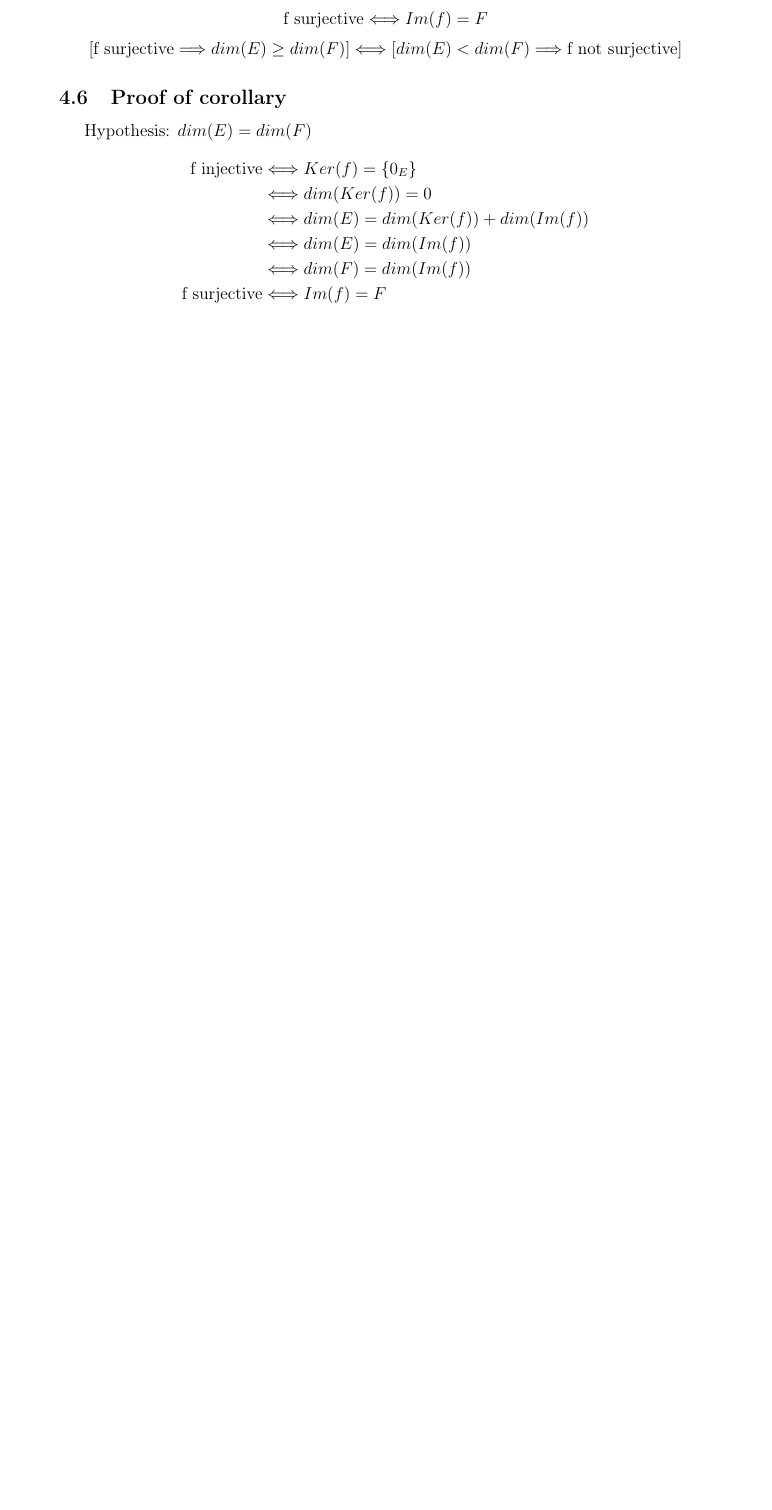
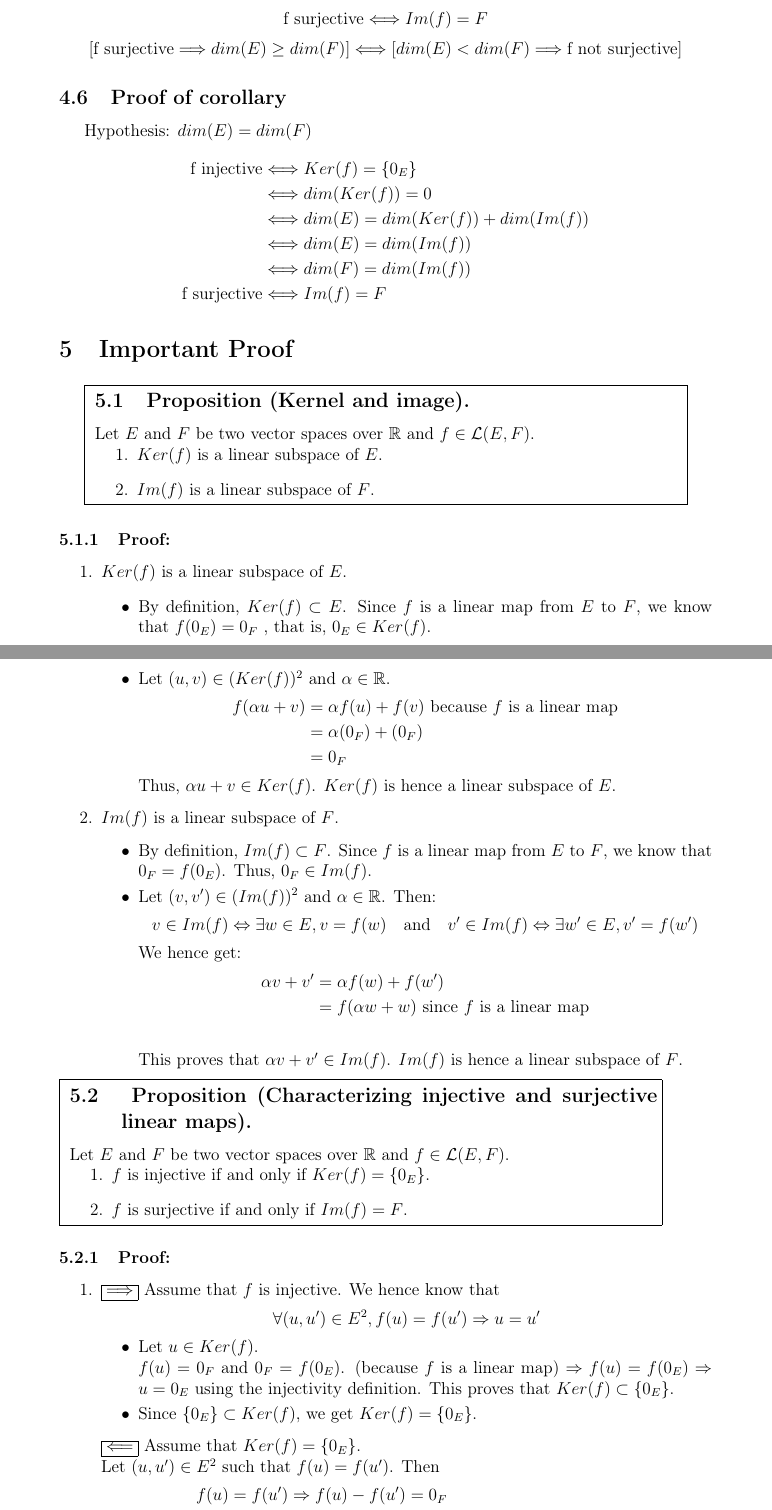
Before and after one commit to FireGh0st/CM, a LaTeX document (Math/Linear Maps.tex): part of page 6 of 6 before the commit and two parts of pages 6 and 7 of 8 after it, the two joined at a grey line, cut so that both start at the same text, the shorter picture padded with empty space. Compiled offline with pdfLaTeX.

Commit message:
Linear Maps: Add Proof

```diff
--- a/Math/Linear Maps.tex
+++ b/Math/Linear Maps.tex
@@ -279,3 +279,69 @@ Hypothesis: $dim(E) = dim(F)$
 &\Longleftrightarrow dim(F) = dim(Im(f)) \\
 \text{f surjective} &\Longleftrightarrow Im(f) = F
 \end{align*}
+\section{Important Proof}
+\fbox{
+\begin{minipage}{0.9\linewidth}
+    \subsection{Proposition (Kernel and image).}
+    Let $E$ and $F$ be two vector spaces over $\mathbb{R}$ and $f \in \mathcal{L}(E,F)$.
+    \begin{enumerate}
+        \item $Ker(f)$ is a linear subspace of $E$.
+        \item $Im(f)$ is a linear subspace of $F$.
+    \end{enumerate}
+\end{minipage}}
+\subsubsection{Proof:}
+\begin{enumerate}
+    \item $Ker(f)$ is a linear subspace of $E$.
+    \begin{itemize}
+        \item By definition, $Ker(f) \subset E$. Since $f$ is a linear map from $E$ to $F$, we know that $f(0_E) = 0_F$ , that is, $0_E \in Ker(f)$.
+        \item Let $(u, v) \in (Ker(f))^2$ and $\alpha \in \mathbb{R}$.
+        \begin{align*}
+            f(\alpha u + v) &= \alpha f(u) + f(v) \text{ because } f \text{ is a linear map} \\
+            &= \alpha (0_F) + (0_F) \\
+            &= 0_F
+        \end{align*}
+        Thus, $\alpha u + v \in Ker(f)$. $Ker(f)$ is hence a linear subspace of $E$.
+    \end{itemize}
+    \item $Im(f)$ is a linear subspace of $F$.
+    \begin{itemize}
+        \item By definition, $Im(f) \subset F$. Since $f$ is a linear map from $E$ to $F$, we know that $0_F = f(0_E)$. Thus, $0_F \in Im(f)$.
+        \item Let $(v, v') \in (Im(f))^2$ and $\alpha \in \mathbb{R}$. Then:
+        \[v \in Im(f) \Leftrightarrow \exists w \in E, v = f(w) \quad \text{and} \quad v' \in Im(f) \Leftrightarrow \exists w' \in E, v' = f(w')\]
+        We hence get:
+        \begin{align*}
+            \alpha v + v' &= \alpha f(w) + f(w') \\
+            &= f(\alpha w + w) \text{ since } f \text{ is a linear map}\\
+        \end{align*}
+        This proves that $\alpha v + v' \in Im(f)$. $Im(f)$ is hence a linear subspace of $F$.
+    \end{itemize}
+\end{enumerate}
+\fbox{
+\begin{minipage}{0.9\linewidth}
+    \subsection{
+        Proposition (Characterizing injective and surjective linear maps).}
+    Let $E$ and $F$ be two vector spaces over $\mathbb{R}$ and $f \in \mathcal{L}(E,F)$.
+    \begin{enumerate}
+        \item $f$ is injective if and only if $Ker(f) = \left\{ 0_E \right\}$.
+        \item $f$ is surjective if and only if $Im(f) = F$.
+    \end{enumerate}
+\end{minipage}}
+\subsubsection{Proof:}
+\begin{enumerate}
+    \item \fbox{$\Longrightarrow$} Assume that $f$ is injective. We hence know that
+    \[ \forall (u, u') \in E ^2, f(u) = f(u') \Rightarrow u = u'\]
+    \begin{itemize}
+        \item Let $u \in Ker(f)$. \\
+        $f(u) = 0_F$ and $0_F = f(0_E)$. (because $f$ is a linear map) $\Rightarrow f(u) = f(0_E) \Rightarrow u = 0_E$ using the injectivity definition.
+        This proves that $Ker(f) \subset \left\{ 0_E \right\}$.
+        \item Since $\left\{ 0_E \right\} \subset Ker(f)$, we get $Ker(f) = \left\{ 0_E \right\}$.
+    \end{itemize}
+    \fbox{$\Longleftarrow$} Assume that $Ker(f) = \left\{ 0_E \right\}$. \\
+    Let $(u, u') \in E ^2$ such that $f(u) = f(u')$. Then
+    \begin{align*}
+        f(u) = f(u') &\Rightarrow f(u) - f(u') = 0_F \\
+        &\Rightarrow f(u - u') = 0_F \text{ because } f \text{ is a linear map} \\
+        &\Rightarrow u - u' \in Ker(f)\\
+        &\Rightarrow u - u' = \left\{ 0_E \right\} \text{ because } Ker(f) = \left\{ 0_E \right\} \\
+        &\Rightarrow u - u' = 0_E \\
+        &\Rightarrow u = u'
+    \end{align*}
```
Also changed, not shown: Math/Linear Maps.pdf, Math/Linear Maps.tex (9 more changed lines).
